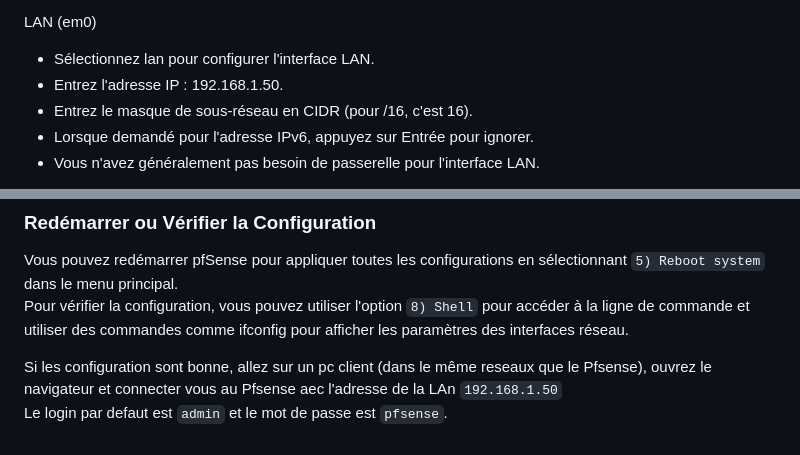
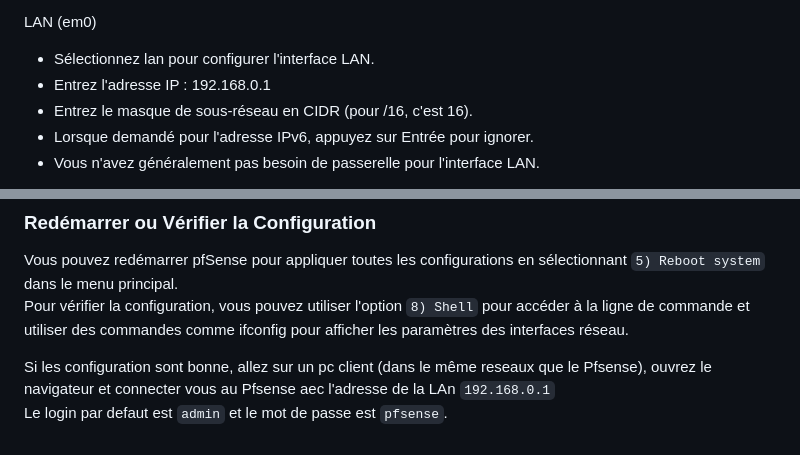
Before and after one commit to WildCodeSchool/TSSR-2405-P3-G3-BuildYourInfra-Ekoloclast, a Markdown page: install_pfsense.md, 2 parts joined by grey strips. Drawn GitHub-style.

Commit message:
Update install_pfsense.md
remplacement adresse ip lan

```diff
--- a/install_pfsense.md
+++ b/install_pfsense.md
@@ -67,7 +67,7 @@ WAN (em1)
 LAN (em0)
 
 - Sélectionnez lan pour configurer l'interface LAN.
-- Entrez l'adresse IP : 192.168.1.50.
+- Entrez l'adresse IP : 192.168.0.1
 - Entrez le masque de sous-réseau en CIDR (pour /16, c'est 16).
 - Lorsque demandé pour l'adresse IPv6, appuyez sur Entrée pour ignorer.
 - Vous n'avez généralement pas besoin de passerelle pour l'interface LAN.
@@ -85,5 +85,5 @@ Après avoir configuré les adresses IP, la console vous demandera si vous voule
 Vous pouvez redémarrer pfSense pour appliquer toutes les configurations en sélectionnant `5) Reboot system` dans le menu principal.
 Pour vérifier la configuration, vous pouvez utiliser l'option `8) Shell` pour accéder à la ligne de commande et utiliser des commandes comme ifconfig pour afficher les paramètres des interfaces réseau.
 
-Si les configuration sont bonne, allez sur un pc client (dans le même reseaux que le Pfsense), ouvrez le navigateur et connecter vous au Pfsense aec l'adresse de la LAn `192.168.1.50`
+Si les configuration sont bonne, allez sur un pc client (dans le même reseaux que le Pfsense), ouvrez le navigateur et connecter vous au Pfsense aec l'adresse de la LAn `192.168.0.1`
 Le login par defaut est `admin` et le mot de passe est `pfsense`.
```
